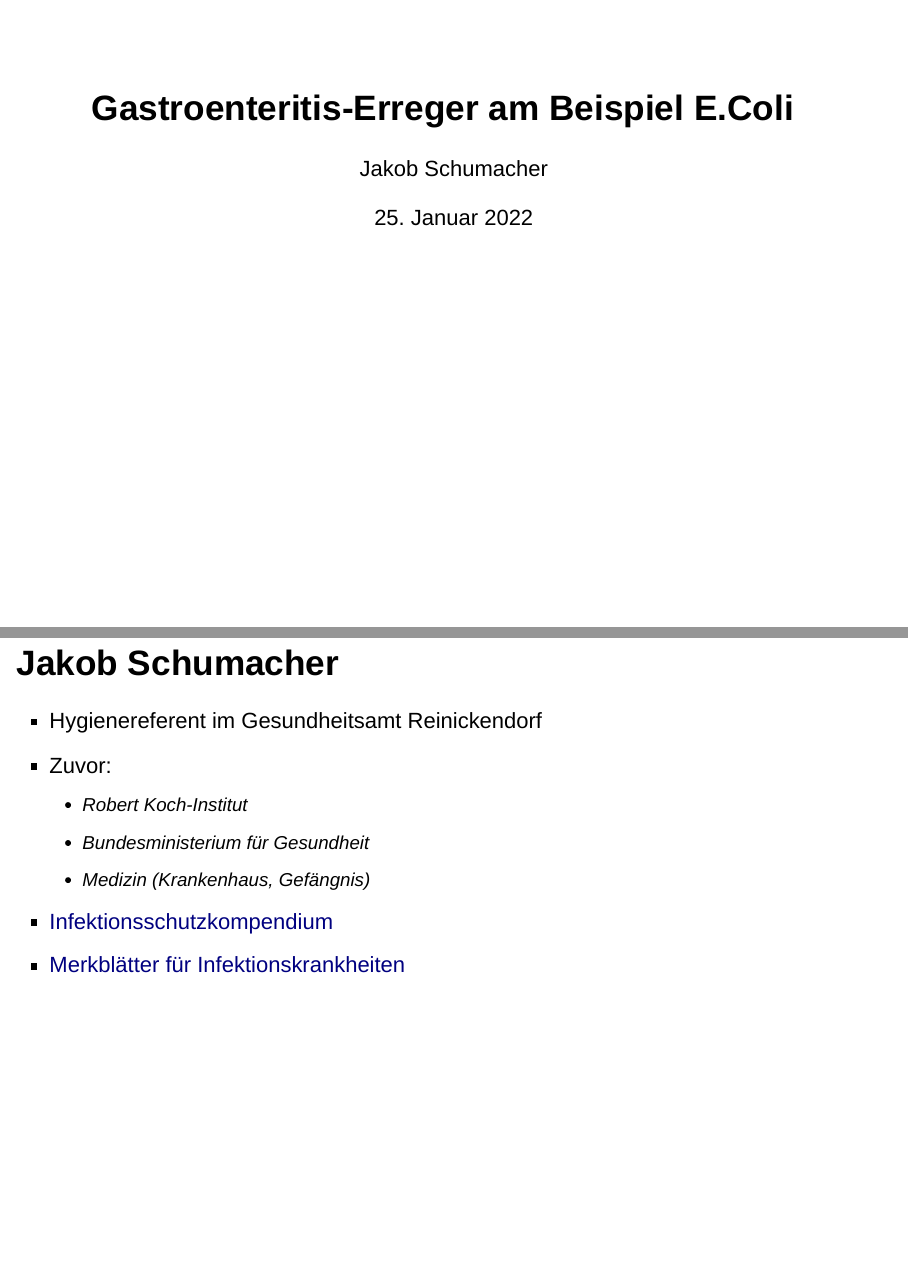
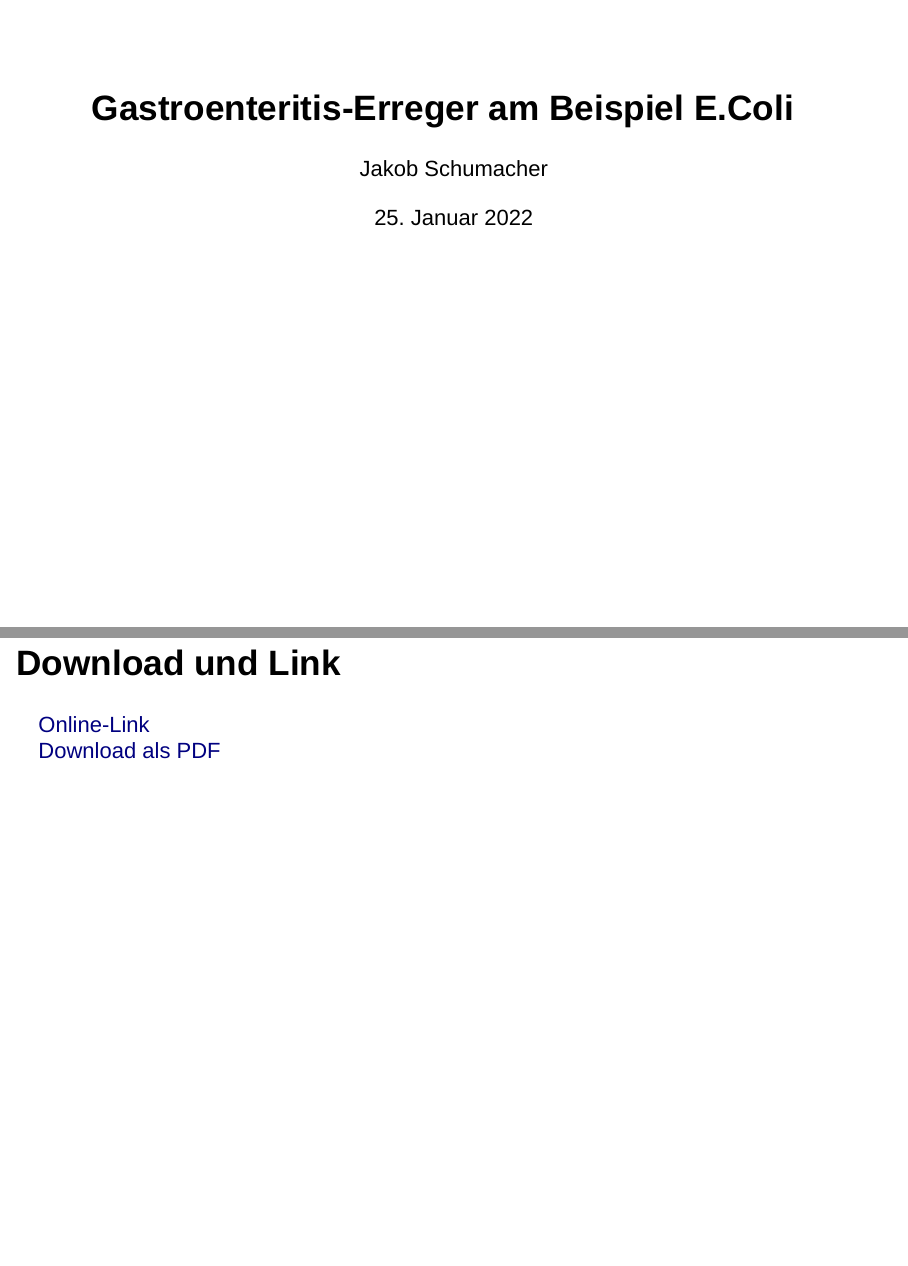
Before and after one commit to jakobschumacher/presentations, an R Markdown document (assets/2022-01-25-Gastroenteritis/2022-01-25-Gastroenteritis.Rmd): pages 1 and 2 of 31 before the commit and pages 1 and 2 of 32 after it, joined at a grey line. Rendered offline with R 4.5, knitr and Pandoc, with nearby package versions; drawn as Slidy slides in place of the format the file asks for.

Commit message:
PDF added version 2

````diff
--- a/_config.yml
+++ b/_config.yml
@@ -6,7 +6,8 @@ baseurl: "/presentations" # the subpath of your site, e.g. /blog
 url: "https://jakobschumacher.github.io/" # the base hostname & protocol for your site, e.g. http://example.com
 
 
-#exclude:
+exclude:
+- "*.Rmd"
 #- assets/2022-01-25-Gastroenteritis
 #- assets/2022-01-31-IfSG-WBK
 
--- a/assets/2022-01-25-Gastroenteritis/2022-01-25-Gastroenteritis.Rmd
+++ b/assets/2022-01-25-Gastroenteritis/2022-01-25-Gastroenteritis.Rmd
@@ -40,6 +40,11 @@ file.copy(from = paste0(tempfilewithpath), to = paste0("../_posts/", name, ".htm
 file.remove(tempfilewithpath)
 file.remove(filename)
 ```
+
+Download und Link
+========================================================
+[Online-Link](https://jakobschumacher.github.io/presentations/2022/01/25/Gastroenteritis.html#/)
+[Download als PDF](`r paste0(basepath, "Gastroenteritis-Erreger am Beispiel E.Coli.pdf")`)
 
 
 
````
Also changed, not shown: _layouts/default.html, _layouts/home.html, _posts/2022-01-25-Gastroenteritis.html, 1 other file.
